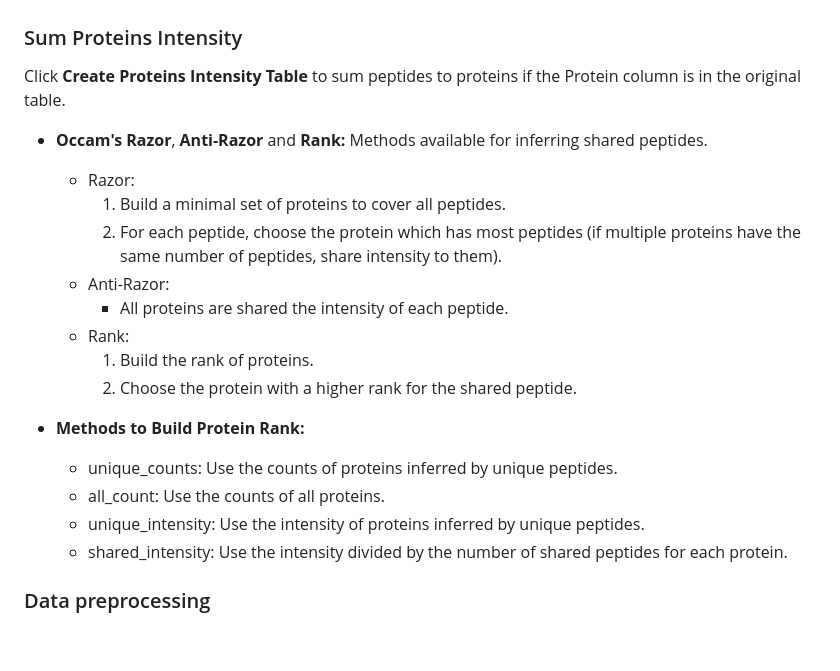
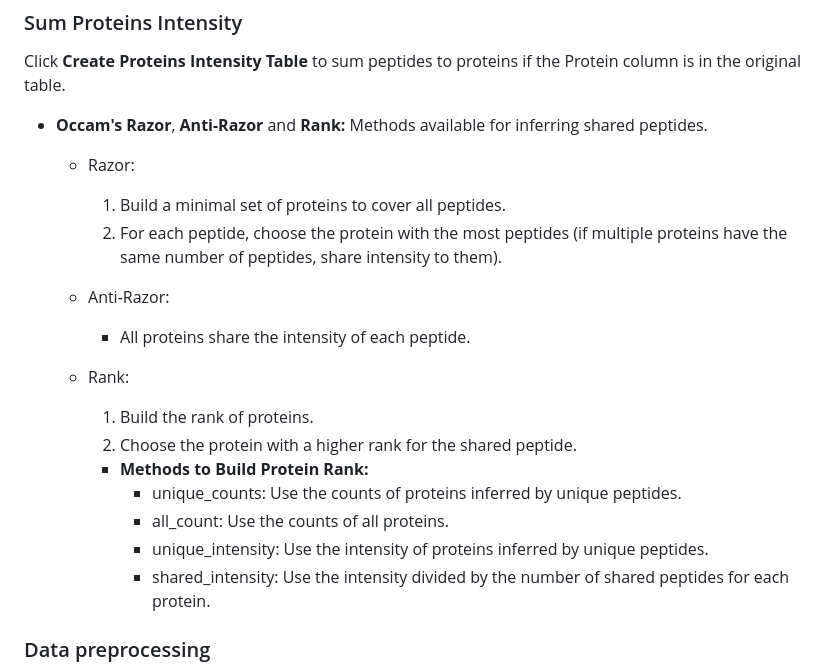
Before and after one commit to byemaxx/MetaX, a Markdown page: Docs/MetaX_Cookbook.md, the part around the change printed below. GitHub-like rendering; blank space fills up the shorter version.

```diff
--- a/Docs/MetaX_Cookbook.md
+++ b/Docs/MetaX_Cookbook.md
@@ -230,19 +230,20 @@ Click **Create Proteins Intensity Table** to sum peptides to proteins if the Pro
 - **Occam's Razor**, **Anti-Razor** and **Rank:** Methods available for inferring shared peptides.
   - Razor:
     1. Build a minimal set of proteins to cover all peptides.
-    2. For each peptide, choose the protein which has most peptides (if multiple proteins have the same number of peptides, share intensity to them).
+    2. For each peptide, choose the protein with the most peptides (if multiple proteins have the same number of peptides, share intensity to them).
   - Anti-Razor:
-    - All proteins are shared the intensity of each peptide.
+    - All proteins share the intensity of each peptide.
   - Rank:
     1. Build the rank of proteins.
     2. Choose the protein with a higher rank for the shared peptide.
 
 
-- **Methods to Build Protein Rank:**
-  - unique_counts: Use the counts of proteins inferred by unique peptides.
-  - all_count: Use the counts of all proteins.
-  - unique_intensity: Use the intensity of proteins inferred by unique peptides.
-  - shared_intensity: Use the intensity divided by the number of shared peptides for each protein.
+    - **Methods to Build Protein Rank:**
+      - unique_counts: Use the counts of proteins inferred by unique peptides.
+      - all_count: Use the counts of all proteins.
+      - unique_intensity: Use the intensity of proteins inferred by unique peptides.
+      - shared_intensity: Use the intensity divided by the number of shared peptides for each protein.
+
 
 ### Data preprocessing
 
```
Also changed, not shown: other parts of Docs/MetaX_Cookbook.md (+2 -0 lines), Docs/ChangeLog.md (+6 -0 lines), Docs/MetaX_Cookbook.assets/basic_stats_heatmap.png, Docs/MetaX_Cookbook.assets/basic_stats_heatmap_seeting.png, 5 other files.
